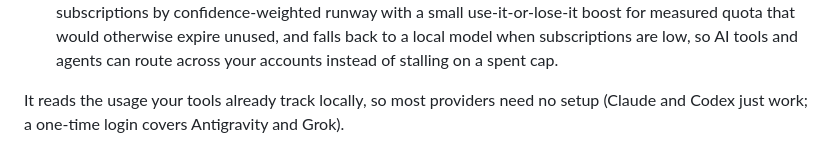
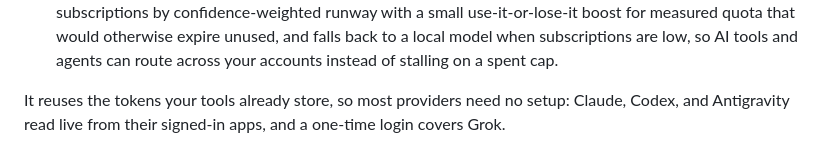
Before and after one commit to blisspixel/quotabot, a Markdown page: README.md, the part around the change. Drawn GitHub-style.

```diff
--- a/README.md
+++ b/README.md
@@ -25,8 +25,9 @@ quotabot does two things:
    AI tools and agents can route across your accounts instead of stalling on a
    spent cap.
 
-It reads the usage your tools already track locally, so most providers need no
-setup (Claude and Codex just work; a one-time login covers Antigravity and Grok).
+It reuses the tokens your tools already store, so most providers need no setup:
+Claude, Codex, and Antigravity read live from their signed-in apps, and a
+one-time login covers Grok.
 
 <p align="center">
   <img src="docs/quotabot-demo.gif" alt="quotabot demo showing the widget, compact strip, 90-day analytics, and top dashboard" width="620">
```
Also changed, not shown: docs/DATA_SOURCES.md (+25 -20 lines).
